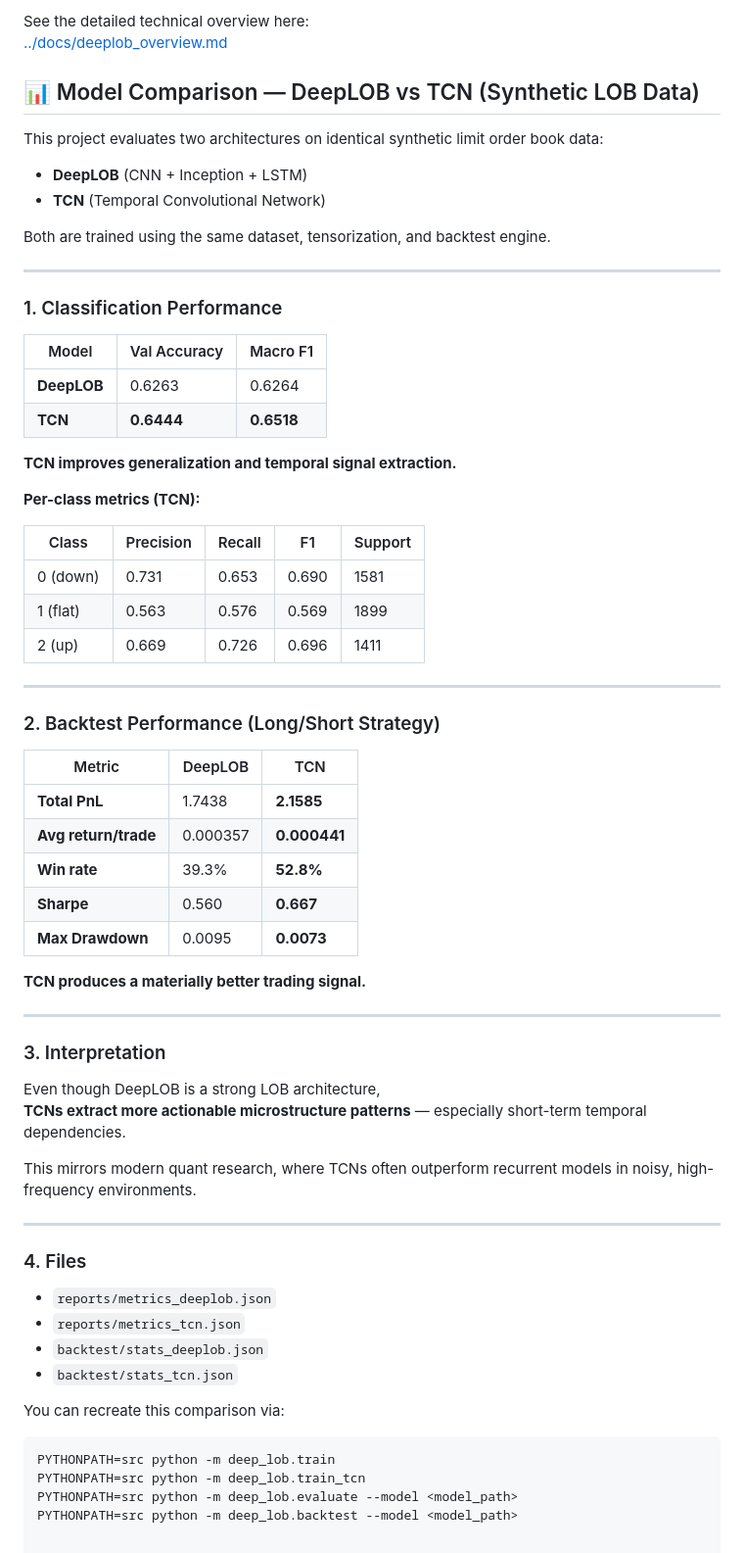
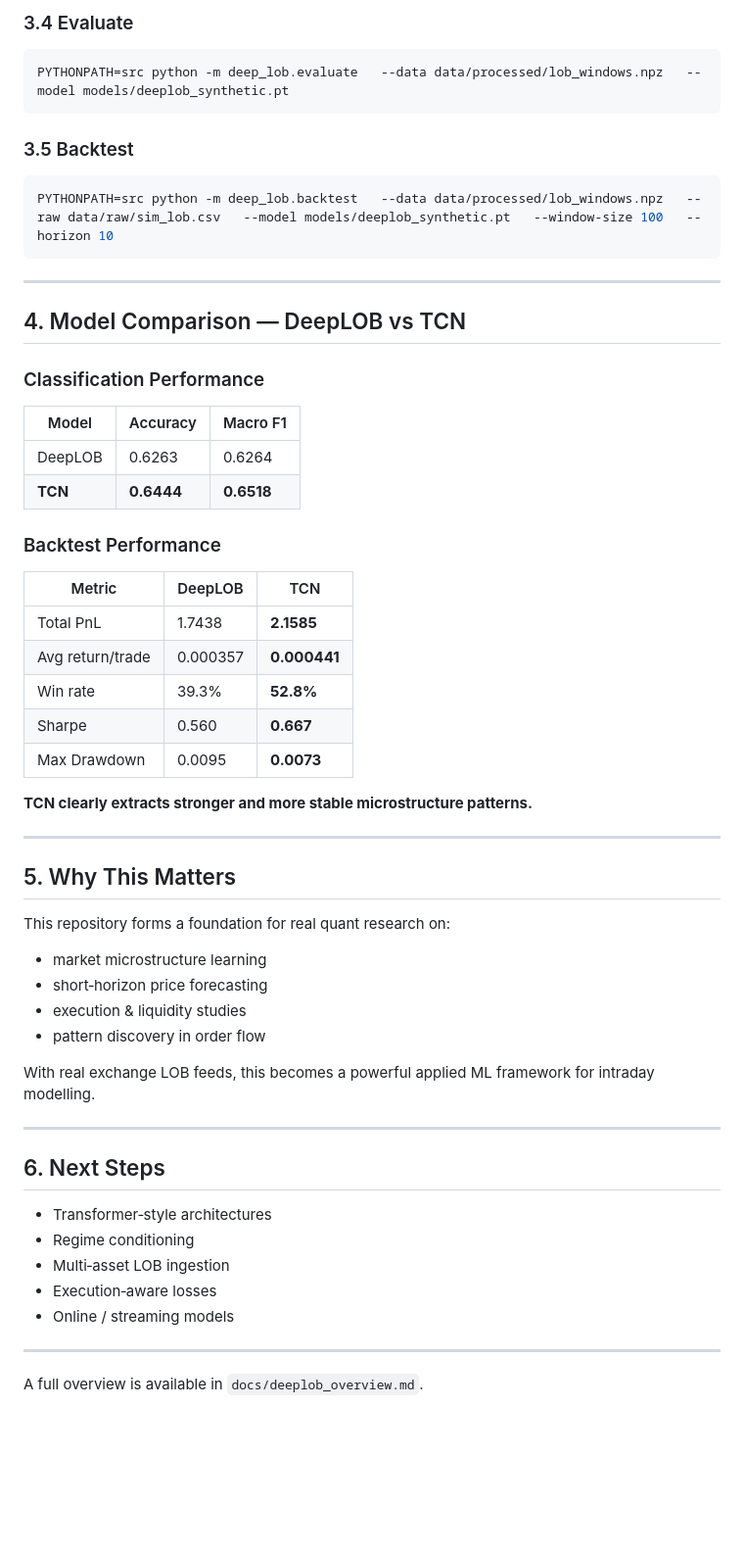
Before and after one commit to joshuadefreitas/Portfolio, a Markdown page: deep-lob/README.md, the part around the change printed below. Shown: that part at 98% size. GitHub-like rendering; blank space fills up the shorter version.

````diff
--- a/deep-lob/README.md
+++ b/deep-lob/README.md
@@ -47,71 +78,58 @@ PYTHONPATH=src python -m deep_lob.train
 
-See the detailed technical overview here:
-[../docs/deeplob_overview.md](../docs/deeplob_overview.md)
+### 3.4 Evaluate
+```bash
+PYTHONPATH=src python -m deep_lob.evaluate   --data data/processed/lob_windows.npz   --model models/deeplob_synthetic.pt
+```
 
-## 📊 Model Comparison — DeepLOB vs TCN (Synthetic LOB Data)
-
-This project evaluates two architectures on identical synthetic limit order book data:
-
-- **DeepLOB** (CNN + Inception + LSTM)
-- **TCN** (Temporal Convolutional Network)
-
-Both are trained using the same dataset, tensorization, and backtest engine.
+### 3.5 Backtest
+```bash
+PYTHONPATH=src python -m deep_lob.backtest   --data data/processed/lob_windows.npz   --raw data/raw/sim_lob.csv   --model models/deeplob_synthetic.pt   --window-size 100   --horizon 10
+```
 
 ---
 
-### 1. Classification Performance
+## 4. Model Comparison — DeepLOB vs TCN
 
-| Model | Val Accuracy | Macro F1 |
-|-------|--------------|----------|
-| **DeepLOB** | 0.6263 | 0.6264 |
+### Classification Performance
+
+| Model | Accuracy | Macro F1 |
+|-------|----------|----------|
+| DeepLOB | 0.6263 | 0.6264 |
 | **TCN** | **0.6444** | **0.6518** |
 
-**TCN improves generalization and temporal signal extraction.**
+### Backtest Performance
 
-**Per-class metrics (TCN):**
+| Metric | DeepLOB | TCN |
+|--------|---------|------|
+| Total PnL | 1.7438 | **2.1585** |
+| Avg return/trade | 0.000357 | **0.000441** |
+| Win rate | 39.3% | **52.8%** |
+| Sharpe | 0.560 | **0.667** |
+| Max Drawdown | 0.0095 | **0.0073** |
 
-| Class | Precision | Recall | F1 | Support |
-|-------|-----------|--------|-----|---------|
-| 0 (down) | 0.731 | 0.653 | 0.690 | 1581 |
-| 1 (flat) | 0.563 | 0.576 | 0.569 | 1899 |
-| 2 (up) | 0.669 | 0.726 | 0.696 | 1411 |
+**TCN clearly extracts stronger and more stable microstructure patterns.**
 
 ---
 
-### 2. Backtest Performance (Long/Short Strategy)
+## 5. Why This Matters
 
-| Metric | DeepLOB | TCN |
-|--------|---------|------|
-| **Total PnL** | 1.7438 | **2.1585** |
-| **Avg return/trade** | 0.000357 | **0.000441** |
-| **Win rate** | 39.3% | **52.8%** |
-| **Sharpe** | 0.560 | **0.667** |
-| **Max Drawdown** | 0.0095 | **0.0073** |
+This repository forms a foundation for real quant research on:
+- market microstructure learning
+- short‑horizon price forecasting
+- execution & liquidity studies
+- pattern discovery in order flow
 
-**TCN produces a materially better trading signal.**
+With real exchange LOB feeds, this becomes a powerful applied ML framework for intraday modelling.
 
 ---
 
-### 3. Interpretation
-
-Even though DeepLOB is a strong LOB architecture,
-**TCNs extract more actionable microstructure patterns** — especially short-term temporal dependencies.
-
-This mirrors modern quant research, where TCNs often outperform recurrent models in noisy, high-frequency environments.
+## 6. Next Steps
+- Transformer‑style architectures
+- Regime conditioning
+- Multi‑asset LOB ingestion
+- Execution‑aware losses
+- Online / streaming models
 
 ---
 
-### 4. Files
-
-- `reports/metrics_deeplob.json`
-- `reports/metrics_tcn.json`
-- `backtest/stats_deeplob.json`
-- `backtest/stats_tcn.json`
-
-You can recreate this comparison via:
-
-```bash
-PYTHONPATH=src python -m deep_lob.train
-PYTHONPATH=src python -m deep_lob.train_tcn
-PYTHONPATH=src python -m deep_lob.evaluate --model <model_path>
-PYTHONPATH=src python -m deep_lob.backtest --model <model_path>
+A full overview is available in `docs/deeplob_overview.md`.
````
Also changed, not shown: other parts of deep-lob/README.md (+55 -24 lines).
